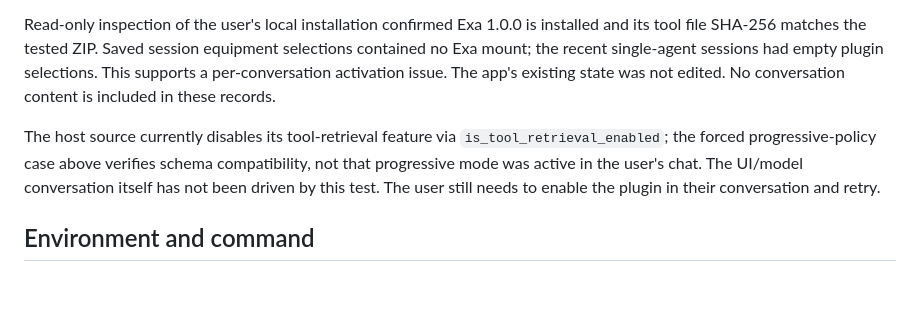
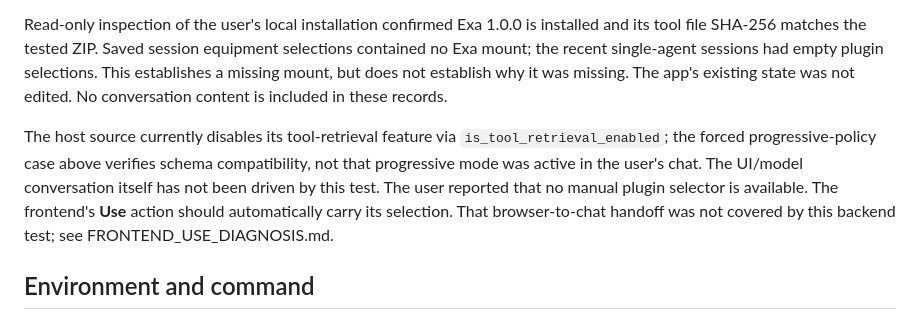
Before and after one commit to LasVie/agentic-hub-plugins, a Markdown page: plugins/exa-deep-research/MAIN_AGENT_TEST_REPORT.md, the part around the change. Drawn GitHub-style; blank space fills up the shorter version.

```diff
--- a/plugins/exa-deep-research/MAIN_AGENT_TEST_REPORT.md
+++ b/plugins/exa-deep-research/MAIN_AGENT_TEST_REPORT.md
@@ -27,7 +27,8 @@ actual JiuwenSwarm `_load_plugins_for_request` method behaved as follows:
 Read-only inspection of the user's local installation confirmed Exa 1.0.0 is
 installed and its tool file SHA-256 matches the tested ZIP. Saved session
 equipment selections contained no Exa mount; the recent single-agent sessions
-had empty plugin selections. This supports a per-conversation activation issue.
+had empty plugin selections. This establishes a missing mount, but does not
+establish why it was missing.
 The app's existing state was not edited. No conversation content is included
 in these records.
 
@@ -35,7 +36,9 @@ The host source currently disables its tool-retrieval feature via
 `is_tool_retrieval_enabled`; the forced progressive-policy case above verifies
 schema compatibility, not that progressive mode was active in the user's chat.
 The UI/model conversation itself has not been driven by this test. The user
-still needs to enable the plugin in their conversation and retry.
+reported that no manual plugin selector is available. The frontend's **Use**
+action should automatically carry its selection. That browser-to-chat handoff
+was not covered by this backend test; see FRONTEND_USE_DIAGNOSIS.md.
 
 ## Environment and command
 
```
Also changed, not shown: plugins/exa-deep-research/FRONTEND_USE_DIAGNOSIS.md (added, +44 -0 lines), plugins/exa-deep-research/MANUAL_TESTING.md (+14 -8 lines).
